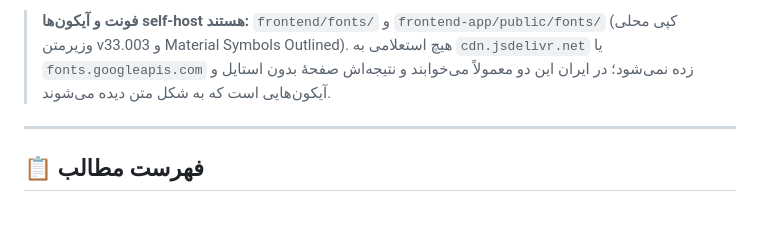
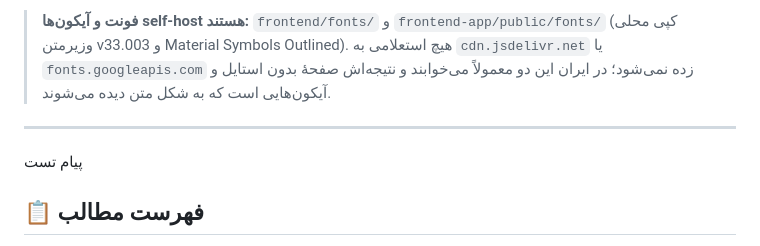
Before and after one commit to MohammadAky/Vizitik, a Markdown page: README.md, the part around the change. Drawn GitHub-style; blank space fills up the shorter version.

Commit message:
test git connection

```diff
--- a/README.md
+++ b/README.md
@@ -9,7 +9,7 @@
 > می‌خوابند و نتیجه‌اش صفحهٔ بدون استایل و آیکون‌هایی است که به شکل متن دیده می‌شوند.
 
 ---
-
+پیام تست
 ## 📋 فهرست مطالب
 1. [معرفی پروژه](#-معرفی-پروژه)
 2. [معماری و پشته فناوری](#-معماری-و-پشته-فناوری)
```
